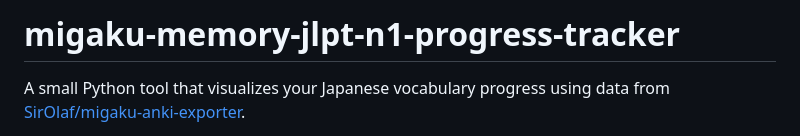
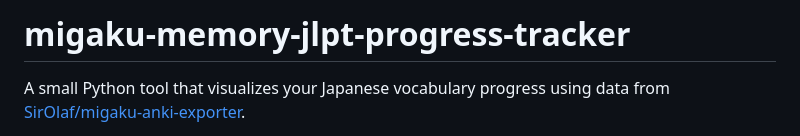
Before and after one commit to FerchusGames/JLPT-Migaku-Progress-Tracker, a Markdown page: README.md, the part around the change. GitHub-like rendering.

Commit message:
Rename project to migaku-memory-jlpt-progress-tracker

```diff
--- a/README.md
+++ b/README.md
@@ -1,4 +1,4 @@
-# migaku-memory-jlpt-n1-progress-tracker
+# migaku-memory-jlpt-progress-tracker
 
 A small Python tool that visualizes your Japanese vocabulary progress using data from [SirOlaf/migaku-anki-exporter](https://github.com/SirOlaf/migaku-anki-exporter).
 
```
